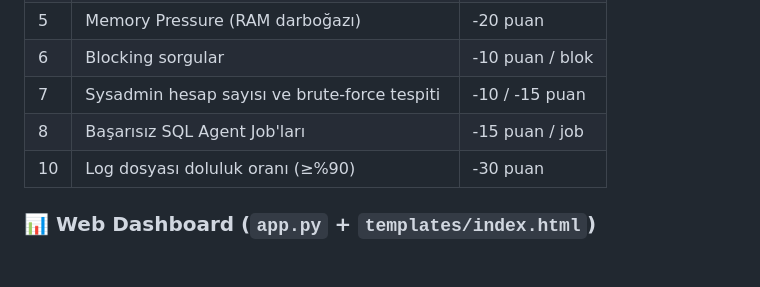
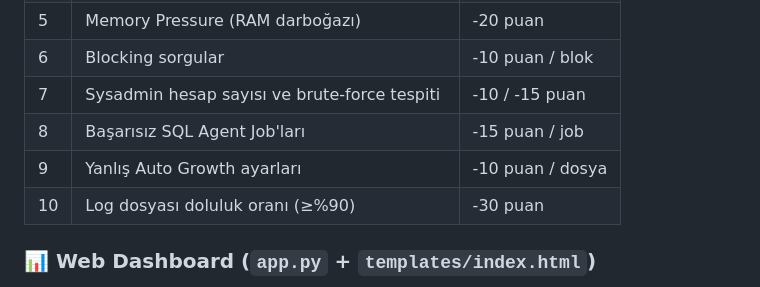
Before and after one commit to RakMer/DBMonitor, a Markdown page: README.md, the part around the change. Rendered like a GitHub page; blank space fills up the shorter version.

```diff
--- a/README.md
+++ b/README.md
@@ -37,6 +37,7 @@ DB Monitor, hedef MSSQL sunucusuna bağlanarak 10 farklı kritik metriği analiz
 | 6 | Blocking sorgular | -10 puan / blok |
 | 7 | Sysadmin hesap sayısı ve brute-force tespiti | -10 / -15 puan |
 | 8 | Başarısız SQL Agent Job'ları | -15 puan / job |
+| 9 | Yanlış Auto Growth ayarları | -10 puan / dosya |
 | 10 | Log dosyası doluluk oranı (≥%90) | -30 puan |
 
 ### 📊 Web Dashboard (`app.py` + `templates/index.html`)
```
